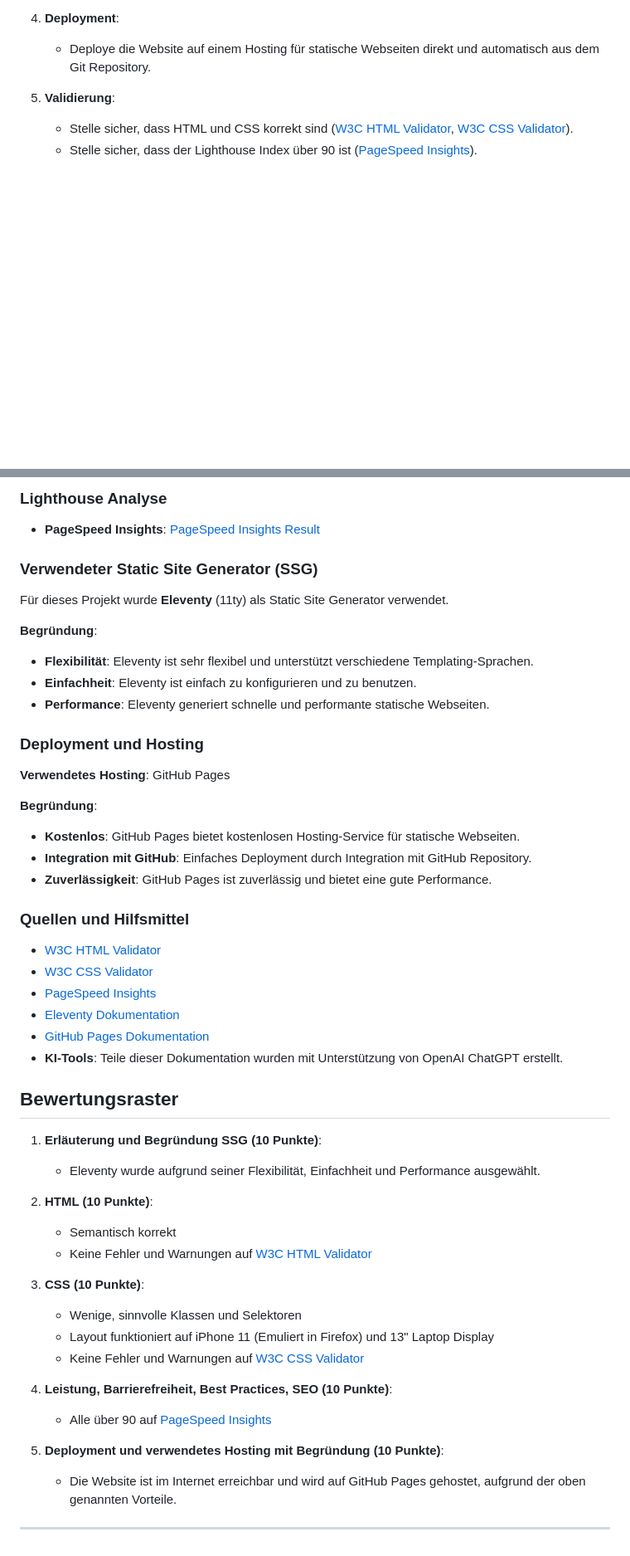
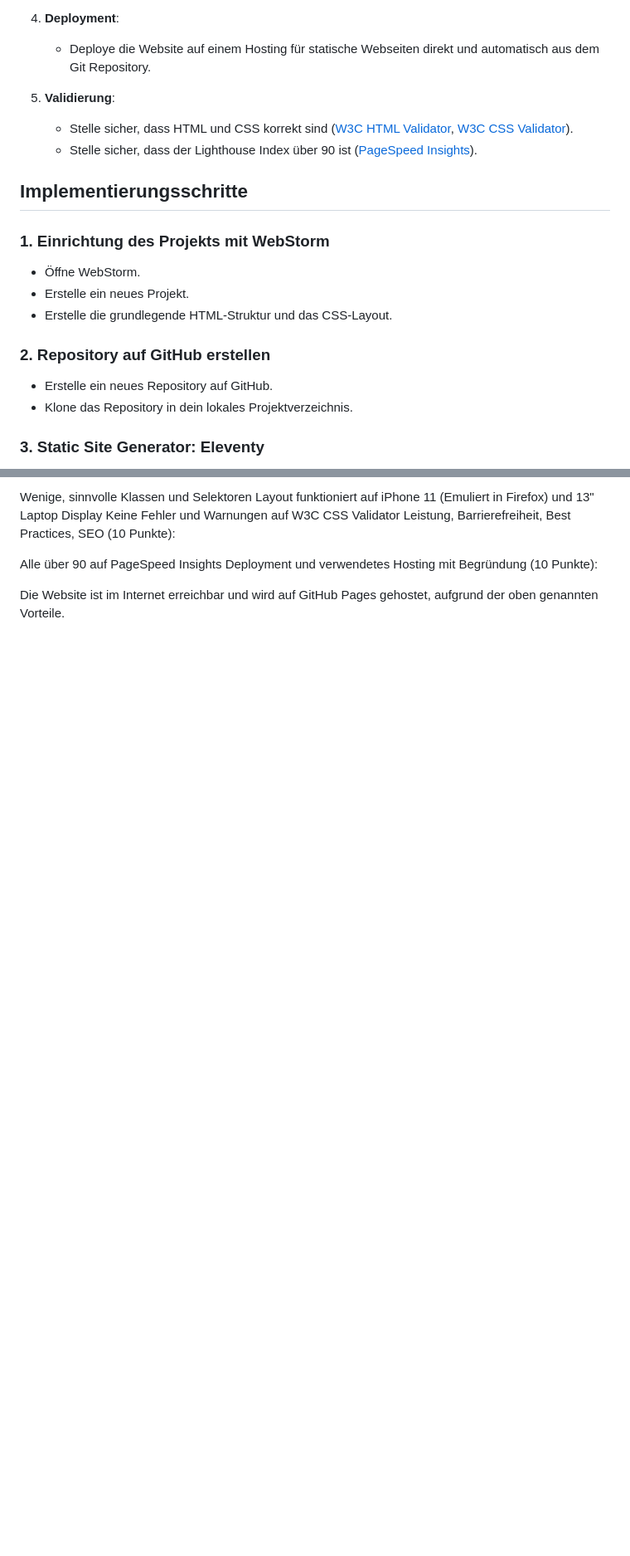
Before and after one commit to dfahrni/SSG-11thy, a Markdown page: README.md, 2 parts joined by grey strips. Shown at 83% size. Drawn GitHub-style; blank space fills up the shorter version.

```diff
--- a/README.md
+++ b/README.md
@@ -24 +24,16 @@ Erstelle eine Website für dich persönlich oder ein Projekt deiner Wahl und dep
 
+## Implementierungsschritte
+
+### 1. Einrichtung des Projekts mit WebStorm
+
+- Öffne WebStorm.
+- Erstelle ein neues Projekt.
+- Erstelle die grundlegende HTML-Struktur und das CSS-Layout.
+
+### 2. Repository auf GitHub erstellen
+
+- Erstelle ein neues Repository auf GitHub.
+- Klone das Repository in dein lokales Projektverzeichnis.
+
+### 3. Static Site Generator: Eleventy
+
@@ -31,53 +164,10 @@ Erstelle eine Website für dich persönlich oder ein Projekt deiner Wahl und dep
 
-### Lighthouse Analyse
+Wenige, sinnvolle Klassen und Selektoren
+Layout funktioniert auf iPhone 11 (Emuliert in Firefox) und 13" Laptop Display
+Keine Fehler und Warnungen auf W3C CSS Validator
+Leistung, Barrierefreiheit, Best Practices, SEO (10 Punkte):
 
-- **PageSpeed Insights**: [PageSpeed Insights Result](https://pagespeed.web.dev/analysis/https-dfahrni-github-io-SSG-11thy/1lwpr6i6ue?form_factor=mobile)
+Alle über 90 auf PageSpeed Insights
+Deployment und verwendetes Hosting mit Begründung (10 Punkte):
 
-### Verwendeter Static Site Generator (SSG)
-
-Für dieses Projekt wurde **Eleventy** (11ty) als Static Site Generator verwendet.
-
-**Begründung**:
-- **Flexibilität**: Eleventy ist sehr flexibel und unterstützt verschiedene Templating-Sprachen.
-- **Einfachheit**: Eleventy ist einfach zu konfigurieren und zu benutzen.
-- **Performance**: Eleventy generiert schnelle und performante statische Webseiten.
-
-### Deployment und Hosting
-
-**Verwendetes Hosting**: GitHub Pages
-
-**Begründung**:
-- **Kostenlos**: GitHub Pages bietet kostenlosen Hosting-Service für statische Webseiten.
-- **Integration mit GitHub**: Einfaches Deployment durch Integration mit GitHub Repository.
-- **Zuverlässigkeit**: GitHub Pages ist zuverlässig und bietet eine gute Performance.
-
-### Quellen und Hilfsmittel
-
-- [W3C HTML Validator](https://validator.w3.org)
-- [W3C CSS Validator](https://jigsaw.w3.org/css-validator/)
-- [PageSpeed Insights](https://pagespeed.web.dev/)
-- [Eleventy Dokumentation](https://www.11ty.dev/docs/)
-- [GitHub Pages Dokumentation](https://docs.github.com/en/pages)
-- **KI-Tools**: Teile dieser Dokumentation wurden mit Unterstützung von OpenAI ChatGPT erstellt.
-
-## Bewertungsraster
-
-1. **Erläuterung und Begründung SSG (10 Punkte)**:
-    - Eleventy wurde aufgrund seiner Flexibilität, Einfachheit und Performance ausgewählt.
-
-2. **HTML (10 Punkte)**:
-    - Semantisch korrekt
-    - Keine Fehler und Warnungen auf [W3C HTML Validator](https://validator.w3.org/nu/?doc=https%3A%2F%2Fdfahrni.github.io%2FSSG-11thy%2F)
-
-3. **CSS (10 Punkte)**:
-    - Wenige, sinnvolle Klassen und Selektoren
-    - Layout funktioniert auf iPhone 11 (Emuliert in Firefox) und 13" Laptop Display
-    - Keine Fehler und Warnungen auf [W3C CSS Validator](https://jigsaw.w3.org/css-validator/validator?uri=https%3A%2F%2Fdfahrni.github.io%2FSSG-11thy%2F&profile=css3svg&usermedium=all&warning=1&vextwarning=&lang=de)
-
-4. **Leistung, Barrierefreiheit, Best Practices, SEO (10 Punkte)**:
-    - Alle über 90 auf [PageSpeed Insights](https://pagespeed.web.dev/analysis/https-dfahrni-github-io-SSG-11thy/1lwpr6i6ue?form_factor=mobile)
-
-5. **Deployment und verwendetes Hosting mit Begründung (10 Punkte)**:
-    - Die Website ist im Internet erreichbar und wird auf GitHub Pages gehostet, aufgrund der oben genannten Vorteile.
-
----
+Die Website ist im Internet erreichbar und wird auf GitHub Pages gehostet, aufgrund der oben genannten Vorteile.
```
Also changed, not shown: other parts of README.md (+123 -5 lines).
